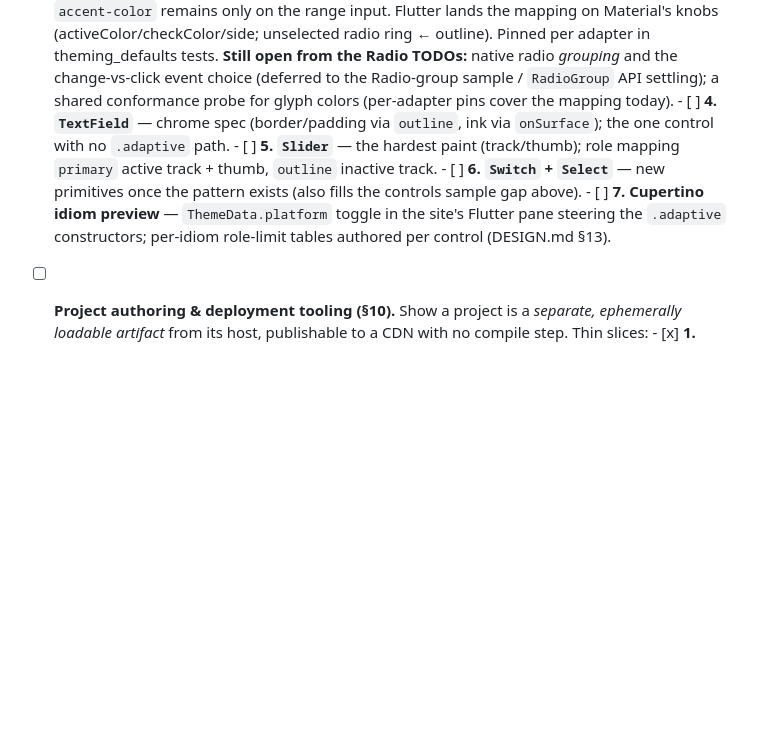
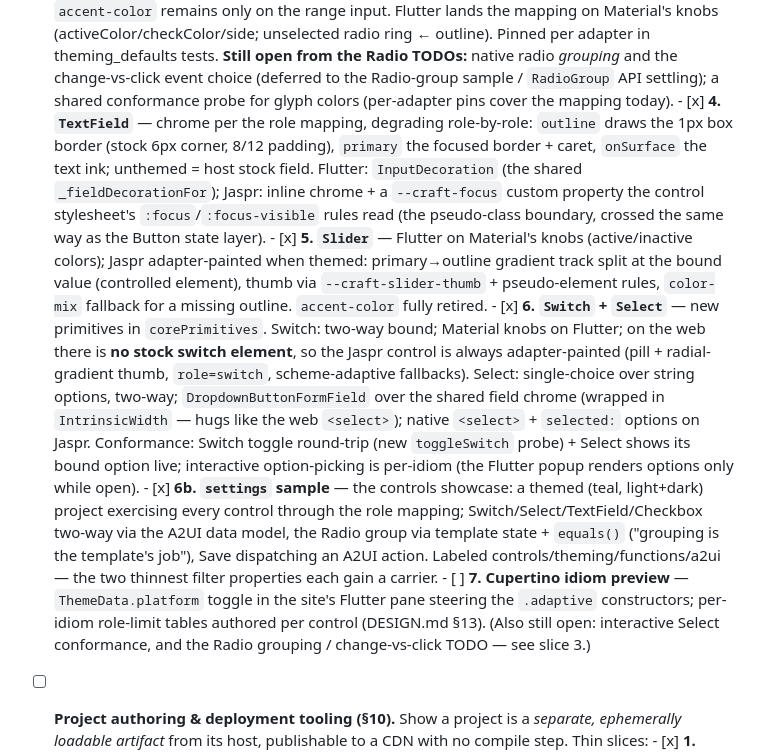
Before and after one commit to yjbanov/a2ui_craft, a Markdown page: ROADMAP.md, the part around the change. Rendered like a GitHub page; blank space fills up the shorter version.

Commit message:
docs(roadmap): record control-normalization slices 4-6 + settings sample
Test: none (roadmap bookkeeping only)

```diff
--- a/ROADMAP.md
+++ b/ROADMAP.md
@@ -627,15 +627,42 @@
         change-vs-click event choice (deferred to the Radio-group sample /
         `RadioGroup` API settling); a shared conformance probe for glyph
         colors (per-adapter pins cover the mapping today).
-      - [ ] **4. `TextField`** — chrome spec (border/padding via `outline`,
-        ink via `onSurface`); the one control with no `.adaptive` path.
-      - [ ] **5. `Slider`** — the hardest paint (track/thumb); role mapping
-        `primary` active track + thumb, `outline` inactive track.
-      - [ ] **6. `Switch` + `Select`** — new primitives once the pattern
-        exists (also fills the controls sample gap above).
+      - [x] **4. `TextField`** — chrome per the role mapping, degrading
+        role-by-role: `outline` draws the 1px box border (stock 6px corner,
+        8/12 padding), `primary` the focused border + caret, `onSurface` the
+        text ink; unthemed = host stock field. Flutter: `InputDecoration`
+        (the shared `_fieldDecorationFor`); Jaspr: inline chrome + a
+        `--craft-focus` custom property the control stylesheet's
+        `:focus`/`:focus-visible` rules read (the pseudo-class boundary,
+        crossed the same way as the Button state layer).
+      - [x] **5. `Slider`** — Flutter on Material's knobs (active/inactive
+        colors); Jaspr adapter-painted when themed: primary→outline gradient
+        track split at the bound value (controlled element), thumb via
+        `--craft-slider-thumb` + pseudo-element rules, `color-mix` fallback
+        for a missing outline. `accent-color` fully retired.
+      - [x] **6. `Switch` + `Select`** — new primitives in `corePrimitives`.
+        Switch: two-way bound; Material knobs on Flutter; on the web there is
+        **no stock switch element**, so the Jaspr control is always
+        adapter-painted (pill + radial-gradient thumb, `role=switch`,
+        scheme-adaptive fallbacks). Select: single-choice over string
+        options, two-way; `DropdownButtonFormField` over the shared field
+        chrome (wrapped in `IntrinsicWidth` — hugs like the web `<select>`);
+        native `<select>` + `selected:` options on Jaspr. Conformance:
+        Switch toggle round-trip (new `toggleSwitch` probe) + Select shows
+        its bound option live; interactive option-picking is per-idiom (the
+        Flutter popup renders options only while open).
+      - [x] **6b. `settings` sample** — the controls showcase: a themed
+        (teal, light+dark) project exercising every control through the role
+        mapping; Switch/Select/TextField/Checkbox two-way via the A2UI data
+        model, the Radio group via template state + `equals()` ("grouping is
+        the template's job"), Save dispatching an A2UI action. Labeled
+        controls/theming/functions/a2ui — the two thinnest filter properties
+        each gain a carrier.
       - [ ] **7. Cupertino idiom preview** — `ThemeData.platform` toggle in
         the site's Flutter pane steering the `.adaptive` constructors;
         per-idiom role-limit tables authored per control (DESIGN.md §13).
+        (Also still open: interactive Select conformance, and the Radio
+        grouping / change-vs-click TODO — see slice 3.)
 - [ ] **Project authoring & deployment tooling (§10).** Show a project is a
       *separate, ephemerally loadable artifact* from its host, publishable to a
       CDN with no compile step. Thin slices:
```
